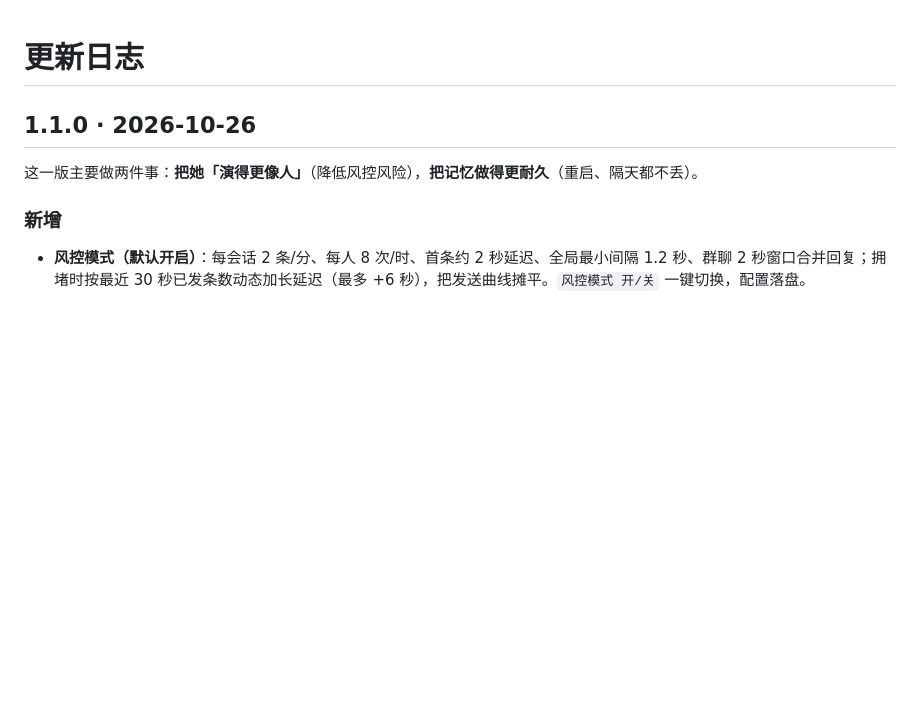
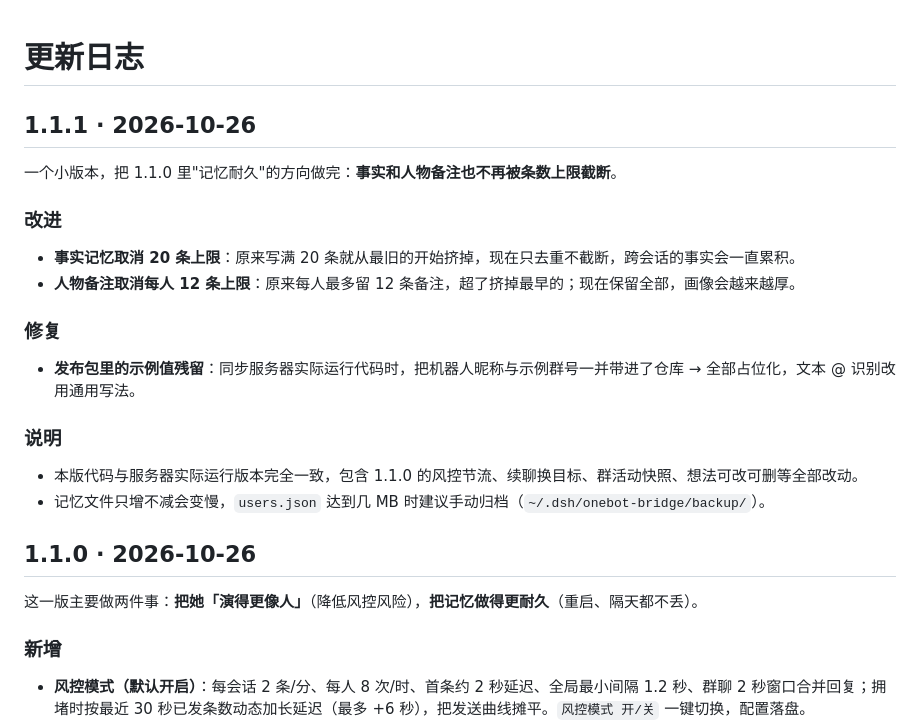
Before and after one commit to jiangsuyuan/deepseek_QQFish_Service, a Markdown page: CHANGELOG.md, the part around the change. GitHub-like rendering; blank space fills up the shorter version.

Commit message:
docs: 补 1.1.1 更新日志

```diff
--- a/CHANGELOG.md
+++ b/CHANGELOG.md
@@ -1,4 +1,22 @@
 # 更新日志
+
+## 1.1.1 · 2026-10-26
+
+一个小版本，把 1.1.0 里"记忆耐久"的方向做完：**事实和人物备注也不再被条数上限截断**。
+
+### 改进
+
+- **事实记忆取消 20 条上限**：原来写满 20 条就从最旧的开始挤掉，现在只去重不截断，跨会话的事实会一直累积。
+- **人物备注取消每人 12 条上限**：原来每人最多留 12 条备注，超了挤掉最早的；现在保留全部，画像会越来越厚。
+
+### 修复
+
+- **发布包里的示例值残留**：同步服务器实际运行代码时，把机器人昵称与示例群号一并带进了仓库 → 全部占位化，文本 @ 识别改用通用写法。
+
+### 说明
+
+- 本版代码与服务器实际运行版本完全一致，包含 1.1.0 的风控节流、续聊换目标、群活动快照、想法可改可删等全部改动。
+- 记忆文件只增不减会变慢，`users.json` 达到几 MB 时建议手动归档（`~/.dsh/onebot-bridge/backup/`）。
 
 ## 1.1.0 · 2026-10-26
 
```
